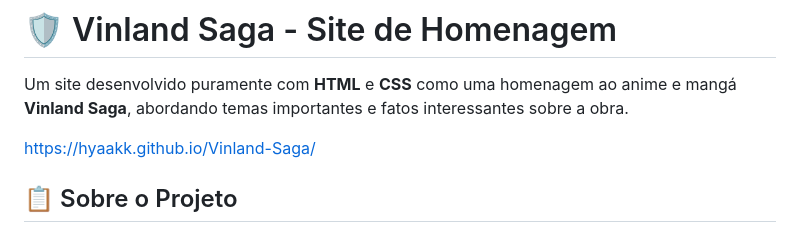
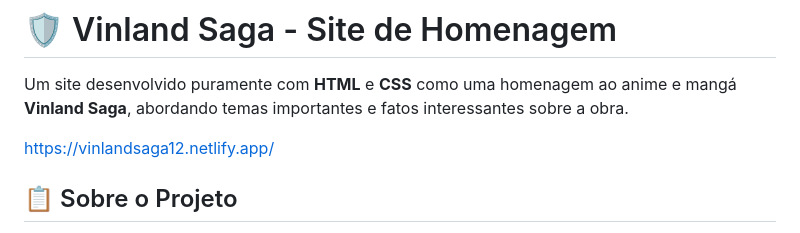
Before and after one commit to hyaakk/Vinland-Saga, a Markdown page: README.md, the part around the change. Drawn GitHub-style.

```diff
--- a/README.md
+++ b/README.md
@@ -2,7 +2,7 @@
 
 Um site desenvolvido puramente com **HTML** e **CSS** como uma homenagem ao anime e mangá **Vinland Saga**, abordando temas importantes e fatos interessantes sobre a obra.
 
-https://hyaakk.github.io/Vinland-Saga/
+https://vinlandsaga12.netlify.app/
 
 ## 📋 Sobre o Projeto
 
```
